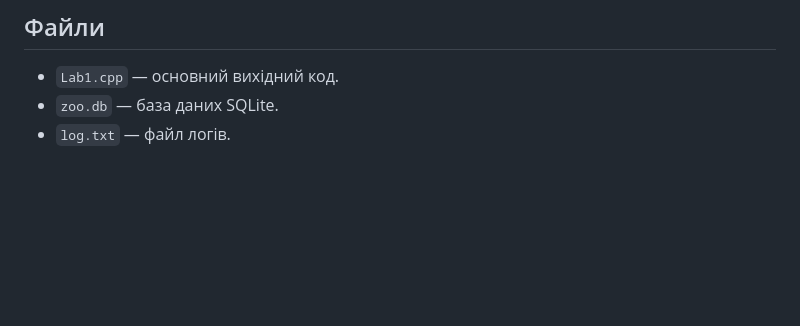
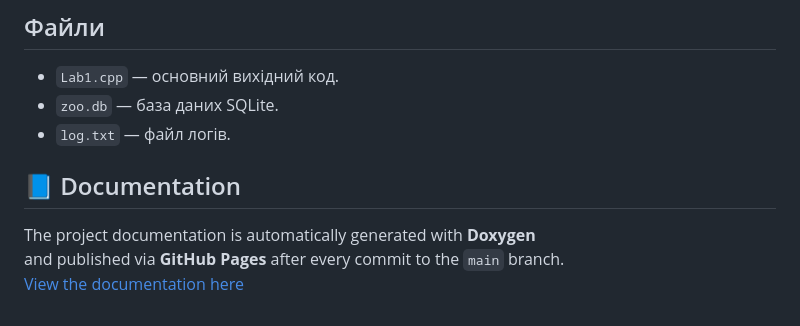
Before and after one commit to den0302/unit-tests, a Markdown page: README.md, the part around the change. Rendered like a GitHub page; blank space fills up the shorter version.

Commit message:
Update README.md
add text about Documentation

```diff
--- a/README.md
+++ b/README.md
@@ -211,3 +211,8 @@ ninja
 * `Lab1.cpp` — основний вихідний код.
 * `zoo.db` — база даних SQLite.
 * `log.txt` — файл логів.
+
+## 📘 Documentation
+The project documentation is automatically generated with **Doxygen**
+and published via **GitHub Pages** after every commit to the `main` branch.
+[View the documentation here](https://denysfreiuk.github.io/unit-tests/)
```
